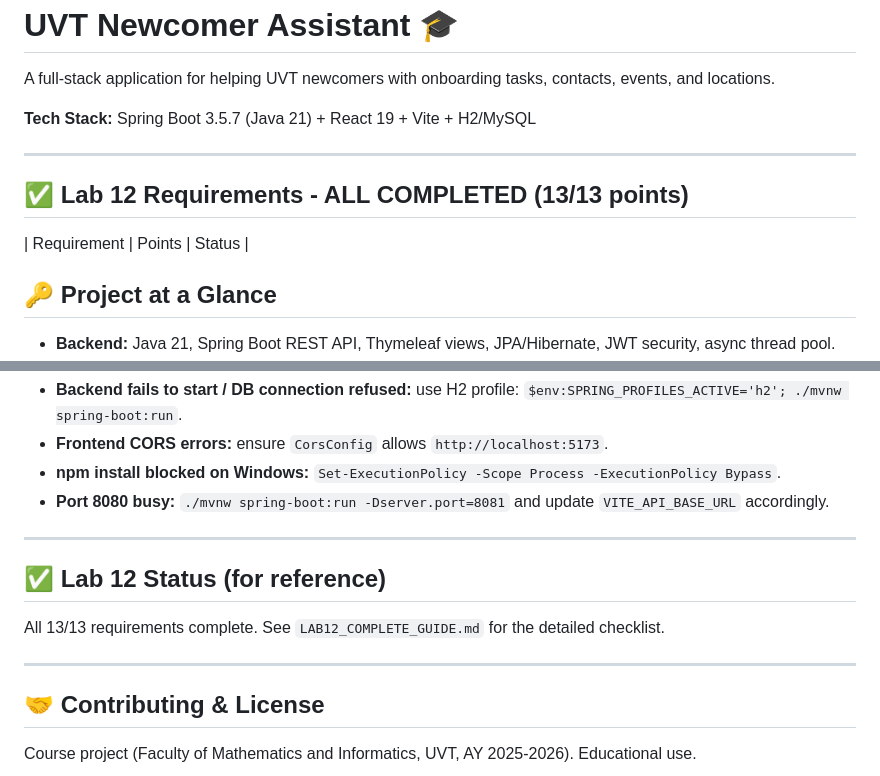
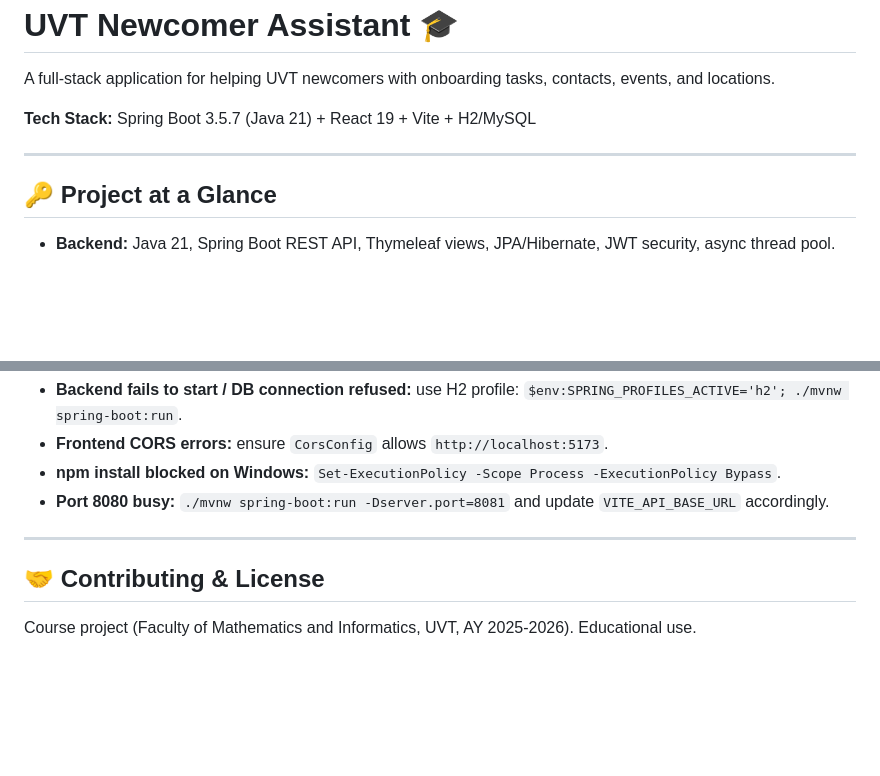
Before and after one commit to patrick05-alt/p3-final-project, a Markdown page: README.md, 2 parts joined by grey strips. Rendered like a GitHub page; blank space fills up the shorter version.

```diff
--- a/README.md
+++ b/README.md
@@ -6,9 +6,6 @@ A full-stack application for helping UVT newcomers with onboarding tasks, contac
 
 ---
 
-## ✅ **Lab 12 Requirements - ALL COMPLETED (13/13 points)**
-
-| Requirement | Points | Status |
 ## 🔑 Project at a Glance
 
 - **Backend:** Java 21, Spring Boot REST API, Thymeleaf views, JPA/Hibernate, JWT security, async thread pool.
@@ -190,12 +187,6 @@ demo/
 
 ---
 
-## ✅ Lab 12 Status (for reference)
-
-All 13/13 requirements complete. See `LAB12_COMPLETE_GUIDE.md` for the detailed checklist.
-
----
-
 ## 🤝 Contributing & License
 
 Course project (Faculty of Mathematics and Informatics, UVT, AY 2025-2026). Educational use.
```
